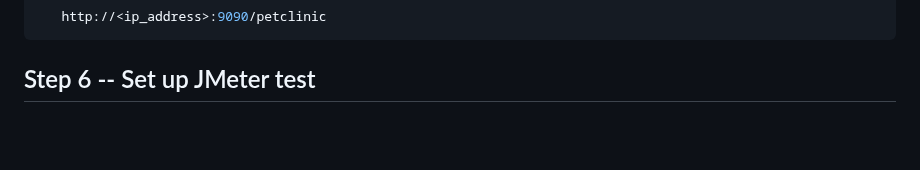
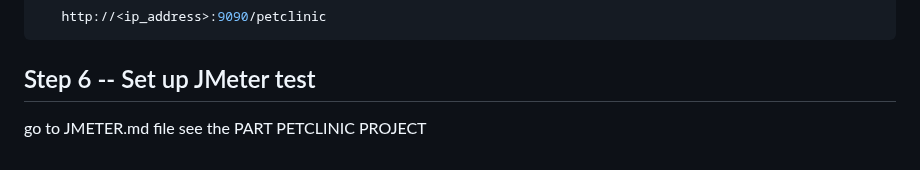
Before and after one commit to crunchy-devops/jenkins-pic, a Markdown page: PETCLINIC.md, the part around the change. Drawn GitHub-style; blank space fills up the shorter version.

Commit message:
Added file on project PETCLINIC.md

````diff
--- a/PETCLINIC.md
+++ b/PETCLINIC.md
@@ -75,3 +75,4 @@ docker build -t petclinic:latest .
 ```
 
   ## Step 6 -- Set up JMeter test
+  go to JMETER.md file see the PART PETCLINIC PROJECT
````
Also changed, not shown: screenshots/Test_recorder.png, 1 other file.
